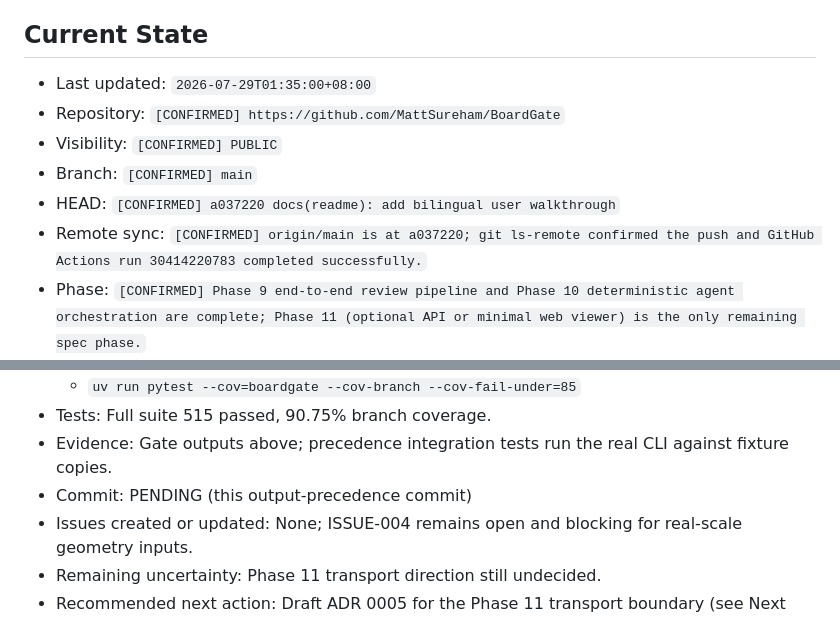
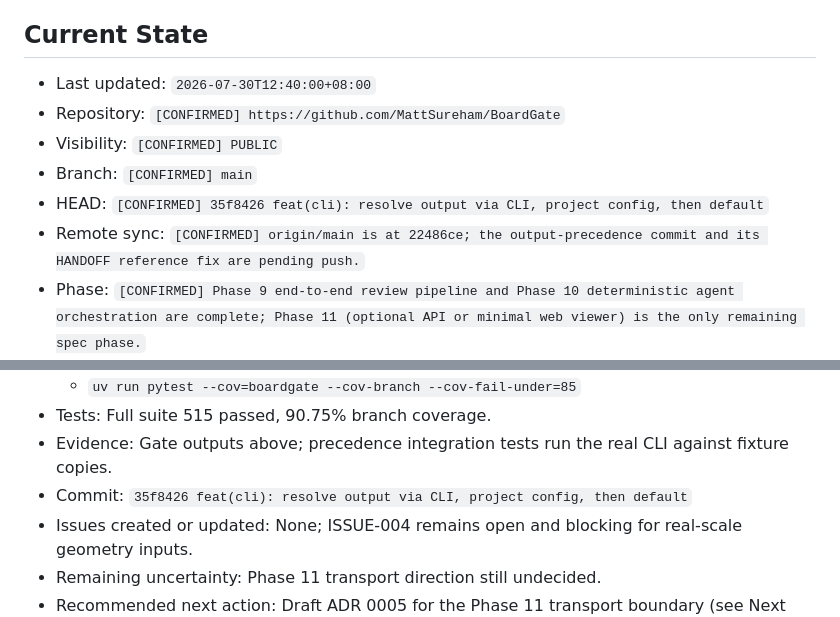
Before and after one commit to MattSureham/BoardGate, a Markdown page: HANDOFF.md, 2 parts joined by grey strips. GitHub-like rendering.

Commit message:
docs(handoff): record output precedence milestone

```diff
--- a/HANDOFF.md
+++ b/HANDOFF.md
@@ -16,14 +16,14 @@
 
 ## Current State
 
-- Last updated: `2026-07-29T01:35:00+08:00`
+- Last updated: `2026-07-30T12:40:00+08:00`
 - Repository: `[CONFIRMED] https://github.com/MattSureham/BoardGate`
 - Visibility: `[CONFIRMED] PUBLIC`
 - Branch: `[CONFIRMED] main`
-- HEAD: `[CONFIRMED] a037220 docs(readme): add bilingual user walkthrough`
-- Remote sync: `[CONFIRMED] origin/main is at a037220; git ls-remote
-  confirmed the push and GitHub Actions run 30414220783 completed
-  successfully.`
+- HEAD: `[CONFIRMED] 35f8426 feat(cli): resolve output via CLI, project
+  config, then default`
+- Remote sync: `[CONFIRMED] origin/main is at 22486ce; the output-precedence
+  commit and its HANDOFF reference fix are pending push.`
 - Phase: `[CONFIRMED] Phase 9 end-to-end review pipeline and Phase 10
   deterministic agent orchestration are complete; Phase 11 (optional API or
   minimal web viewer) is the only remaining spec phase.`
@@ -310,7 +310,8 @@ Acceptance criteria:
 - Tests: Full suite 515 passed, 90.75% branch coverage.
 - Evidence: Gate outputs above; precedence integration tests run the real
   CLI against fixture copies.
-- Commit: PENDING (this output-precedence commit)
+- Commit: `35f8426 feat(cli): resolve output via CLI, project config, then
+  default`
 - Issues created or updated: None; ISSUE-004 remains open and blocking for
   real-scale geometry inputs.
 - Remaining uncertainty: Phase 11 transport direction still undecided.
```
